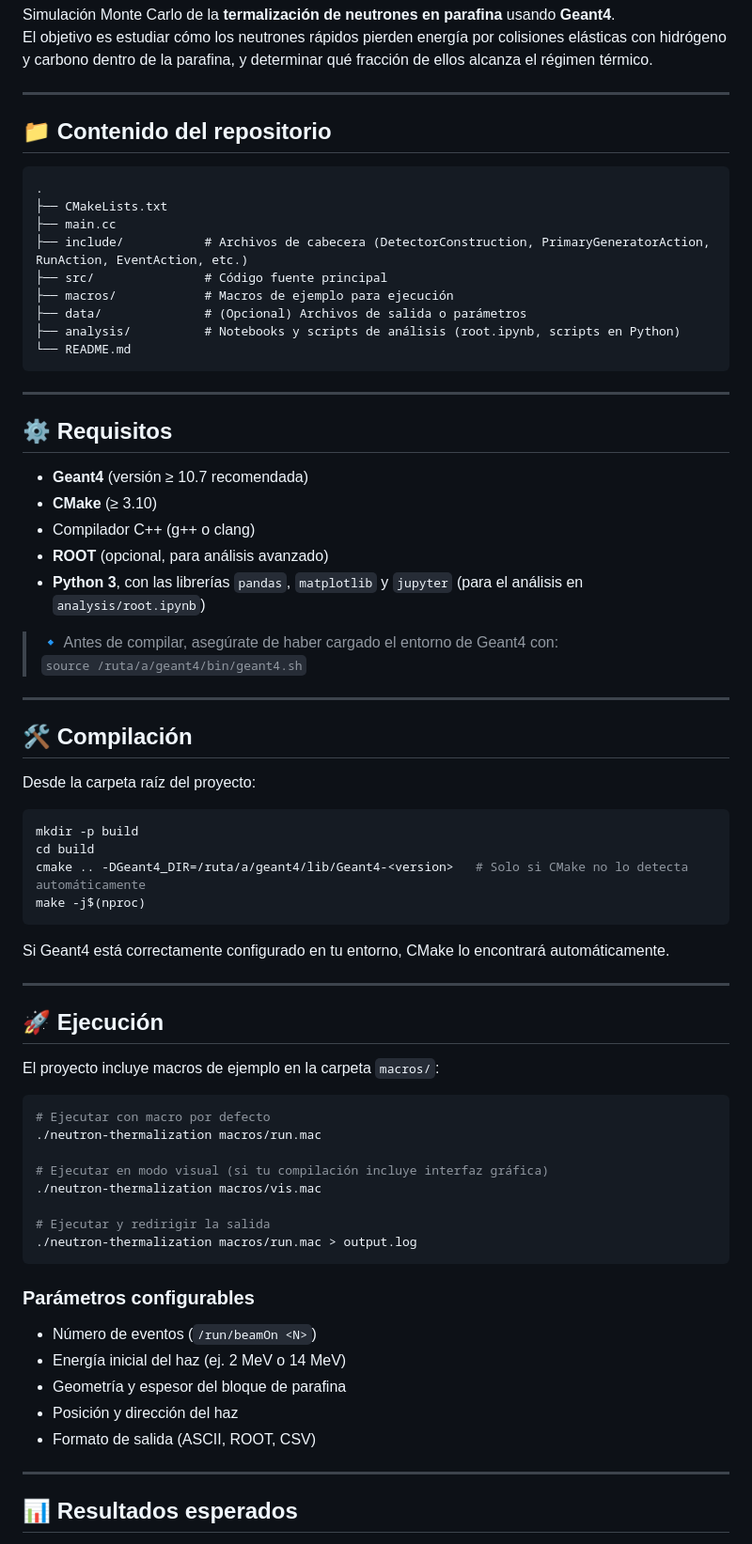
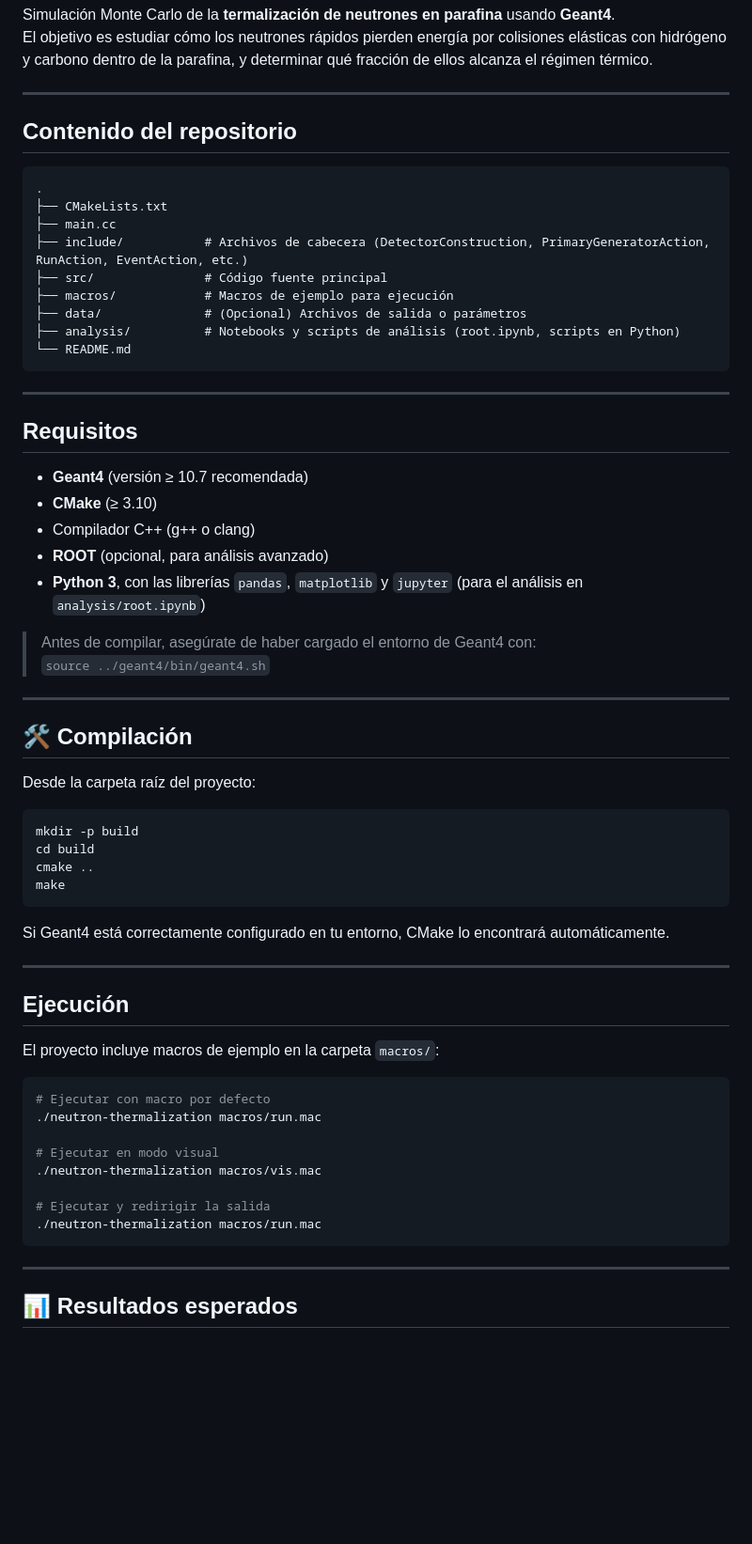
Before and after one commit to luisb0628/neutron-thermalization-geant4, a Markdown page: README.md, the part around the change printed below. Shown: that part at 94% size. Drawn GitHub-style; blank space fills up the shorter version.

````diff
--- a/README.md
+++ b/README.md
@@ -5,7 +5,7 @@ El objetivo es estudiar cómo los neutrones rápidos pierden energía por colisi
 
 ---
 
-## 📁 Contenido del repositorio
+## Contenido del repositorio
 
 ```
 .
@@ -21,7 +21,7 @@ El objetivo es estudiar cómo los neutrones rápidos pierden energía por colisi
 
 ---
 
-## ⚙️ Requisitos
+## Requisitos
 
 - **Geant4** (versión ≥ 10.7 recomendada)
 - **CMake** (≥ 3.10)
@@ -29,8 +29,8 @@ El objetivo es estudiar cómo los neutrones rápidos pierden energía por colisi
 - **ROOT** (opcional, para análisis avanzado)
 - **Python 3**, con las librerías `pandas`, `matplotlib` y `jupyter` (para el análisis en `analysis/root.ipynb`)
 
-> 🔹 Antes de compilar, asegúrate de haber cargado el entorno de Geant4 con:
-> `source /ruta/a/geant4/bin/geant4.sh`
+>  Antes de compilar, asegúrate de haber cargado el entorno de Geant4 con:
+> `source ../geant4/bin/geant4.sh`
 
 ---
 
@@ -41,15 +41,15 @@ Desde la carpeta raíz del proyecto:
 ```bash
 mkdir -p build
 cd build
-cmake .. -DGeant4_DIR=/ruta/a/geant4/lib/Geant4-<version>   # Solo si CMake no lo detecta automáticamente
-make -j$(nproc)
+cmake ..
+make
 ```
 
 Si Geant4 está correctamente configurado en tu entorno, CMake lo encontrará automáticamente.
 
 ---
 
-## 🚀 Ejecución
+## Ejecución
 
 El proyecto incluye macros de ejemplo en la carpeta `macros/`:
 
@@ -57,19 +57,13 @@ El proyecto incluye macros de ejemplo en la carpeta `macros/`:
 # Ejecutar con macro por defecto
 ./neutron-thermalization macros/run.mac
 
-# Ejecutar en modo visual (si tu compilación incluye interfaz gráfica)
+# Ejecutar en modo visual
 ./neutron-thermalization macros/vis.mac
 
 # Ejecutar y redirigir la salida
-./neutron-thermalization macros/run.mac > output.log
+./neutron-thermalization macros/run.mac
 ```
 
-### Parámetros configurables
-- Número de eventos (`/run/beamOn <N>`)
-- Energía inicial del haz (ej. 2 MeV o 14 MeV)
-- Geometría y espesor del bloque de parafina
-- Posición y dirección del haz
-- Formato de salida (ASCII, ROOT, CSV)
 
 ---
 
````
Also changed, not shown: other parts of README.md (+4 -83 lines).
